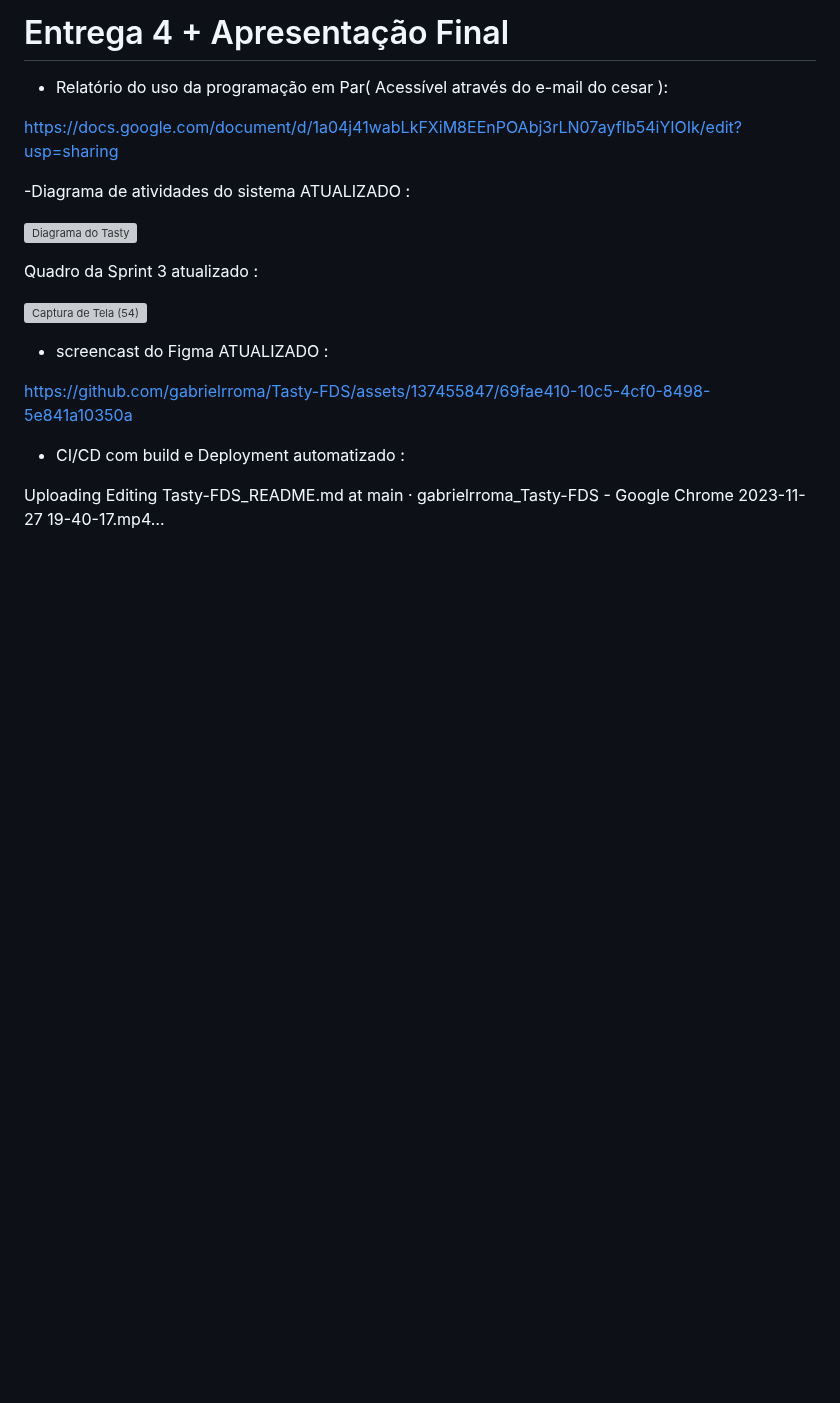
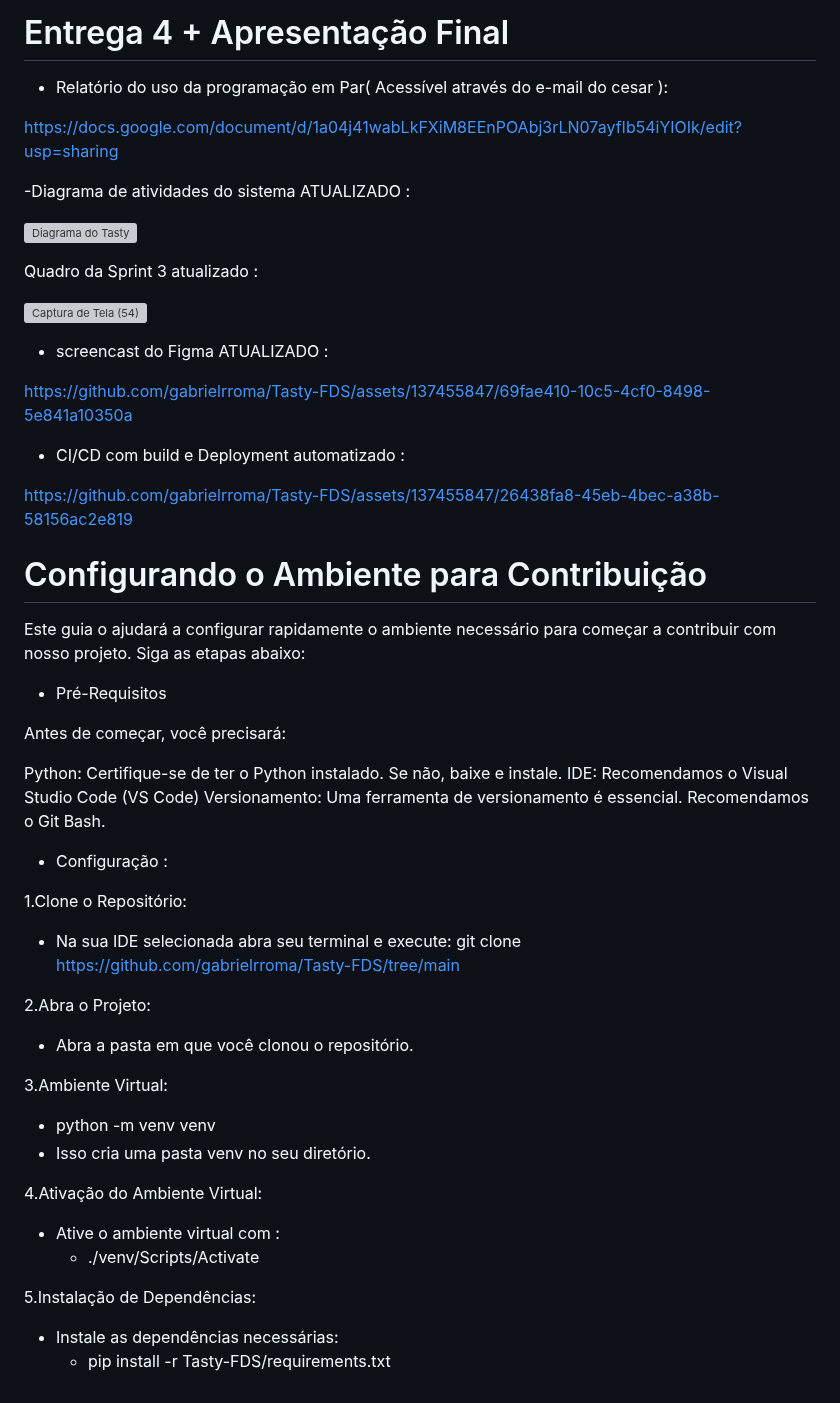
Before and after one commit to gabrielrroma/Tasty-FDS, a Markdown page: README.md, the part around the change. Drawn GitHub-style; blank space fills up the shorter version; grey boxes are pictures that could not be loaded.

```diff
--- a/README.md
+++ b/README.md
@@ -144,4 +144,40 @@ https://github.com/gabrielrroma/Tasty-FDS/assets/137455847/69fae410-10c5-4cf0-84
 
 - CI/CD com build e Deployment automatizado :
 
-Uploading Editing Tasty-FDS_README.md at main · gabrielrroma_Tasty-FDS - Google Chrome 2023-11-27 19-40-17.mp4…
+https://github.com/gabrielrroma/Tasty-FDS/assets/137455847/26438fa8-45eb-4bec-a38b-58156ac2e819
+
+# Configurando o Ambiente para Contribuição
+
+Este guia o ajudará a configurar rapidamente o ambiente necessário para começar a contribuir com nosso projeto. Siga as etapas abaixo:
+
+- Pré-Requisitos
+
+Antes de começar, você precisará:
+
+Python: Certifique-se de ter o Python instalado. Se não, baixe e instale.
+IDE: Recomendamos o Visual Studio Code (VS Code)
+Versionamento: Uma ferramenta de versionamento é essencial. Recomendamos o Git Bash.
+
+- Configuração :
+
+ 1.Clone o Repositório:
+
+   - Na sua IDE selecionada abra seu terminal e execute:
+     git clone https://github.com/gabrielrroma/Tasty-FDS/tree/main
+
+2.Abra o Projeto:
+  - Abra a pasta em que você clonou o repositório.
+
+3.Ambiente Virtual:
+
+  - python -m venv venv
+- Isso cria uma pasta venv no seu diretório.
+
+4.Ativação do Ambiente Virtual:
+
+  - Ative o ambiente virtual com :
+    - ./venv/Scripts/Activate
+
+5.Instalação de Dependências:
+  - Instale as dependências necessárias:
+    - pip install -r Tasty-FDS/requirements.txt
```
